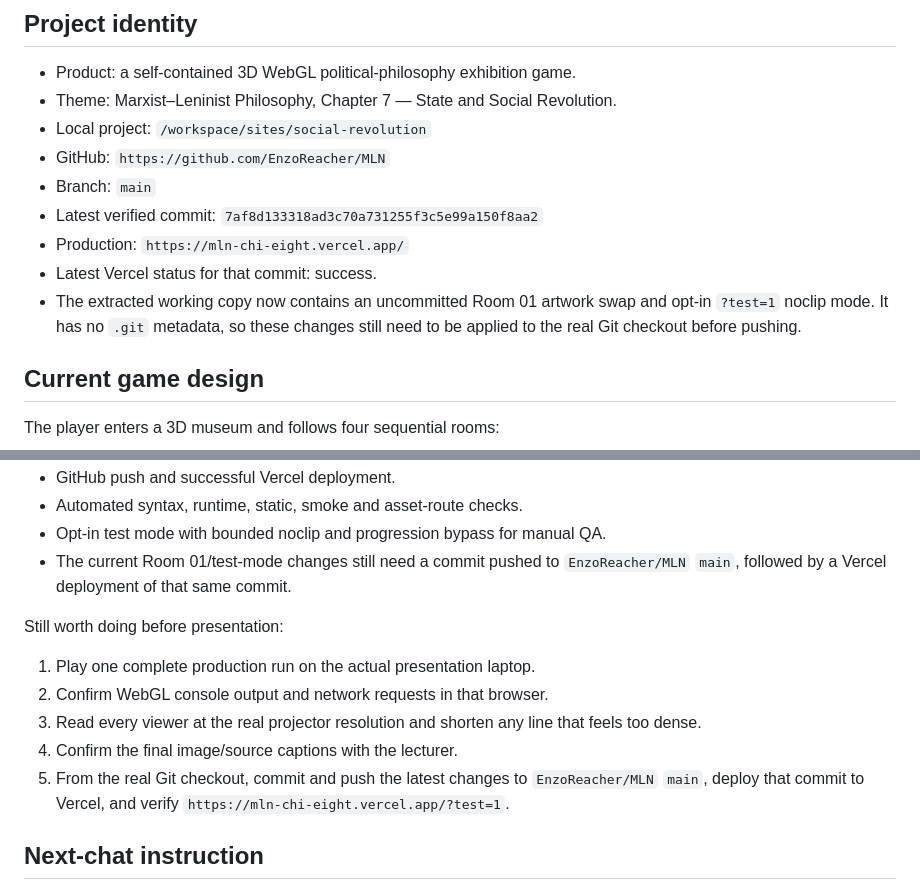
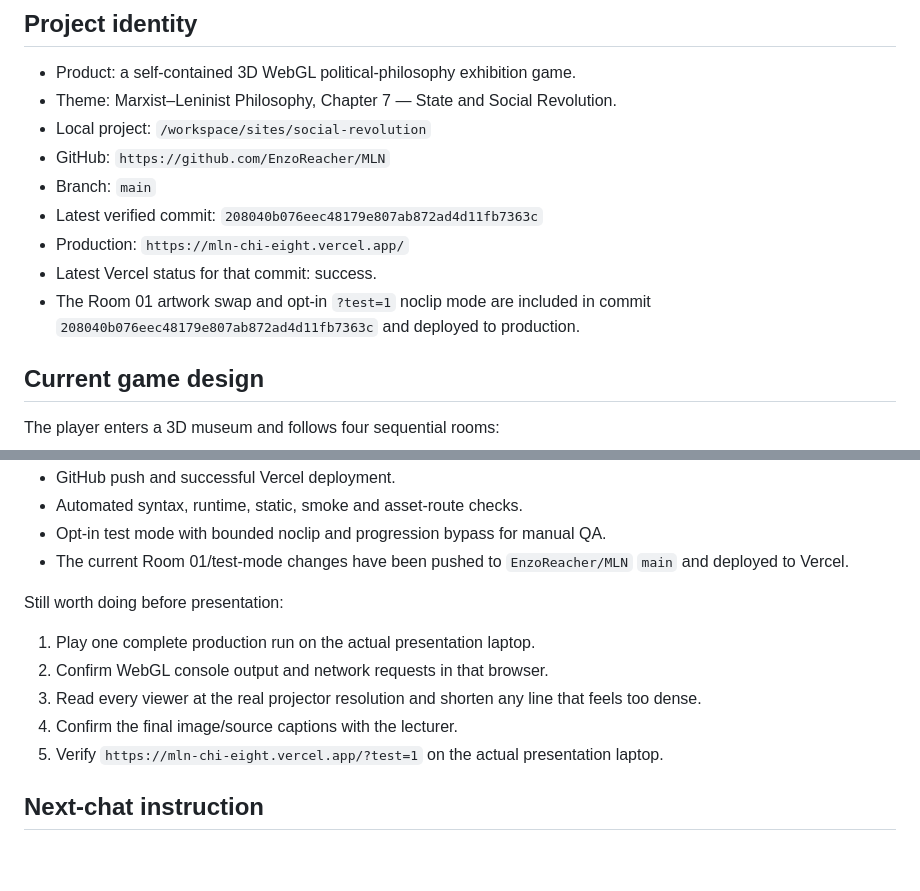
Before and after one commit to EnzoReacher/MLN, a Markdown page: HANDOFF.md, 2 parts joined by grey strips. GitHub-like rendering; blank space fills up the shorter version.

Commit message:
Finalize deployment handoff

```diff
--- a/HANDOFF.md
+++ b/HANDOFF.md
@@ -9,10 +9,10 @@ Updated: 2026-09-15
 - Local project: `/workspace/sites/social-revolution`
 - GitHub: `https://github.com/EnzoReacher/MLN`
 - Branch: `main`
-- Latest verified commit: `7af8d133318ad3c70a731255f3c5e99a150f8aa2`
+- Latest verified commit: `208040b076eec48179e807ab872ad4d11fb7363c`
 - Production: `https://mln-chi-eight.vercel.app/`
 - Latest Vercel status for that commit: success.
-- The extracted working copy now contains an uncommitted Room 01 artwork swap and opt-in `?test=1` noclip mode. It has no `.git` metadata, so these changes still need to be applied to the real Git checkout before pushing.
+- The Room 01 artwork swap and opt-in `?test=1` noclip mode are included in commit `208040b076eec48179e807ab872ad4d11fb7363c` and deployed to production.
 
 ## Current game design
 
@@ -101,7 +101,7 @@ Already complete:
 - GitHub push and successful Vercel deployment.
 - Automated syntax, runtime, static, smoke and asset-route checks.
 - Opt-in test mode with bounded noclip and progression bypass for manual QA.
-- The current Room 01/test-mode changes still need a commit pushed to `EnzoReacher/MLN` `main`, followed by a Vercel deployment of that same commit.
+- The current Room 01/test-mode changes have been pushed to `EnzoReacher/MLN` `main` and deployed to Vercel.
 
 Still worth doing before presentation:
 
@@ -109,7 +109,7 @@ Still worth doing before presentation:
 2. Confirm WebGL console output and network requests in that browser.
 3. Read every viewer at the real projector resolution and shorten any line that feels too dense.
 4. Confirm the final image/source captions with the lecturer.
-5. From the real Git checkout, commit and push the latest changes to `EnzoReacher/MLN` `main`, deploy that commit to Vercel, and verify `https://mln-chi-eight.vercel.app/?test=1`.
+5. Verify `https://mln-chi-eight.vercel.app/?test=1` on the actual presentation laptop.
 
 ## Next-chat instruction
 
```
